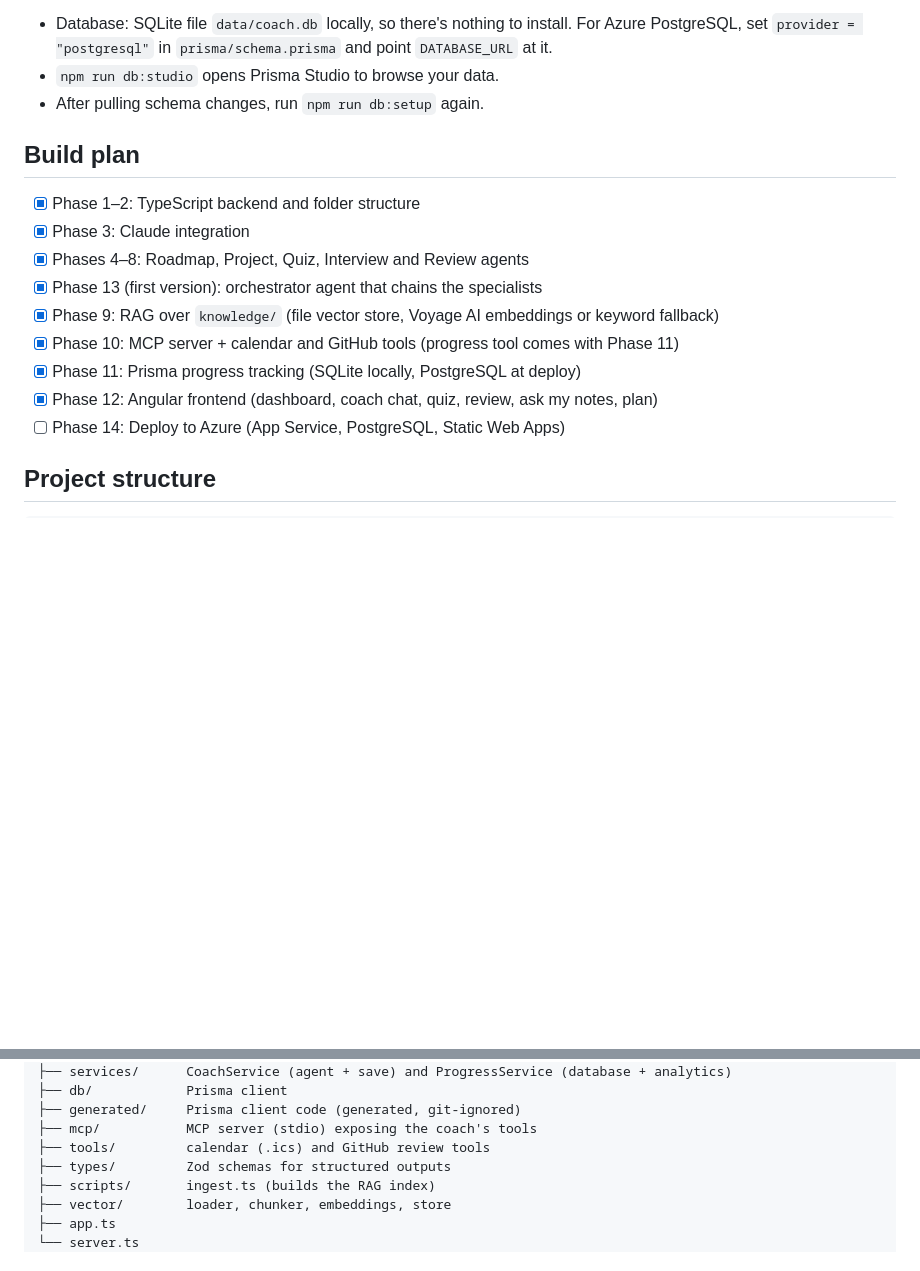
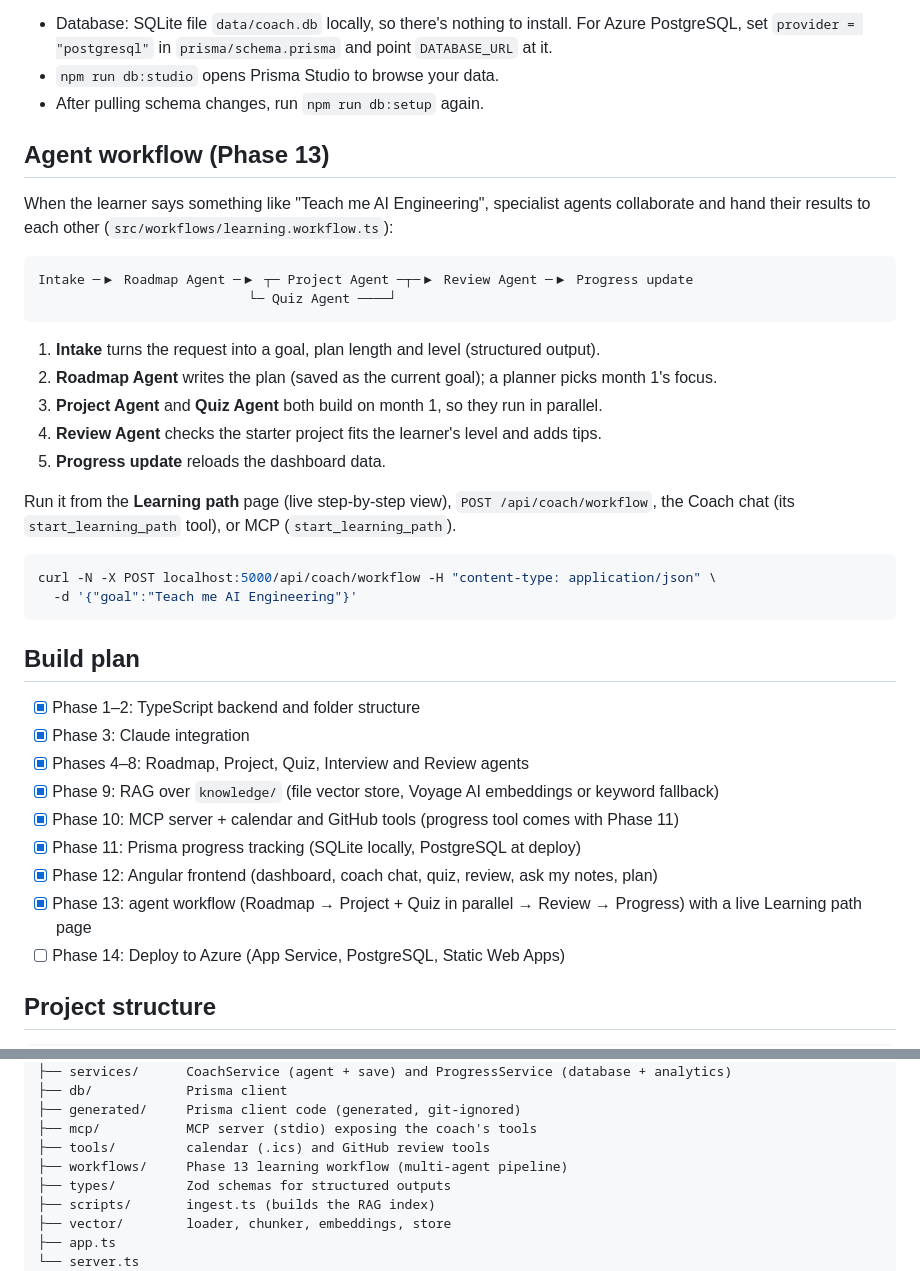
Before and after one commit to yfatima97/AI-Learning-Coach, a Markdown page: README.md, 2 parts joined by grey strips. Rendered like a GitHub page; blank space fills up the shorter version.

````diff
--- a/README.md
+++ b/README.md
@@ -138,16 +143,40 @@ powers the dashboard, and the Coach agent's `get_progress` tool lets it target w
 - `npm run db:studio` opens Prisma Studio to browse your data.
 - After pulling schema changes, run `npm run db:setup` again.
 
+## Agent workflow (Phase 13)
+
+When the learner says something like "Teach me AI Engineering", specialist agents collaborate
+and hand their results to each other (`src/workflows/learning.workflow.ts`):
+
+```
+Intake ─▶ Roadmap Agent ─▶ ┬─ Project Agent ─┬─▶ Review Agent ─▶ Progress update
+                           └─ Quiz Agent ────┘
+```
+
+1. **Intake** turns the request into a goal, plan length and level (structured output).
+2. **Roadmap Agent** writes the plan (saved as the current goal); a planner picks month 1's focus.
+3. **Project Agent** and **Quiz Agent** both build on month 1, so they run in parallel.
+4. **Review Agent** checks the starter project fits the learner's level and adds tips.
+5. **Progress update** reloads the dashboard data.
+
+Run it from the **Learning path** page (live step-by-step view), `POST /api/coach/workflow`, the
+Coach chat (its `start_learning_path` tool), or MCP (`start_learning_path`).
+
+```bash
+curl -N -X POST localhost:5000/api/coach/workflow -H "content-type: application/json" \
+  -d '{"goal":"Teach me AI Engineering"}'
+```
+
 ## Build plan
 
 - [x] Phase 1–2: TypeScript backend and folder structure
 - [x] Phase 3: Claude integration
 - [x] Phases 4–8: Roadmap, Project, Quiz, Interview and Review agents
-- [x] Phase 13 (first version): orchestrator agent that chains the specialists
 - [x] Phase 9: RAG over `knowledge/` (file vector store, Voyage AI embeddings or keyword fallback)
 - [x] Phase 10: MCP server + calendar and GitHub tools (progress tool comes with Phase 11)
 - [x] Phase 11: Prisma progress tracking (SQLite locally, PostgreSQL at deploy)
 - [x] Phase 12: Angular frontend (dashboard, coach chat, quiz, review, ask my notes, plan)
+- [x] Phase 13: agent workflow (Roadmap → Project + Quiz in parallel → Review → Progress) with a live Learning path page
 - [ ] Phase 14: Deploy to Azure (App Service, PostgreSQL, Static Web Apps)
 
 ## Project structure
@@ -164,6 +193,7 @@ src/
 ├── generated/     Prisma client code (generated, git-ignored)
 ├── mcp/           MCP server (stdio) exposing the coach's tools
 ├── tools/         calendar (.ics) and GitHub review tools
+├── workflows/     Phase 13 learning workflow (multi-agent pipeline)
 ├── types/         Zod schemas for structured outputs
 ├── scripts/       ingest.ts (builds the RAG index)
 ├── vector/        loader, chunker, embeddings, store
````
Also changed, not shown: other parts of README.md (+7 -2 lines), docs/screenshots/learning-path.png (added), 17 other files.
